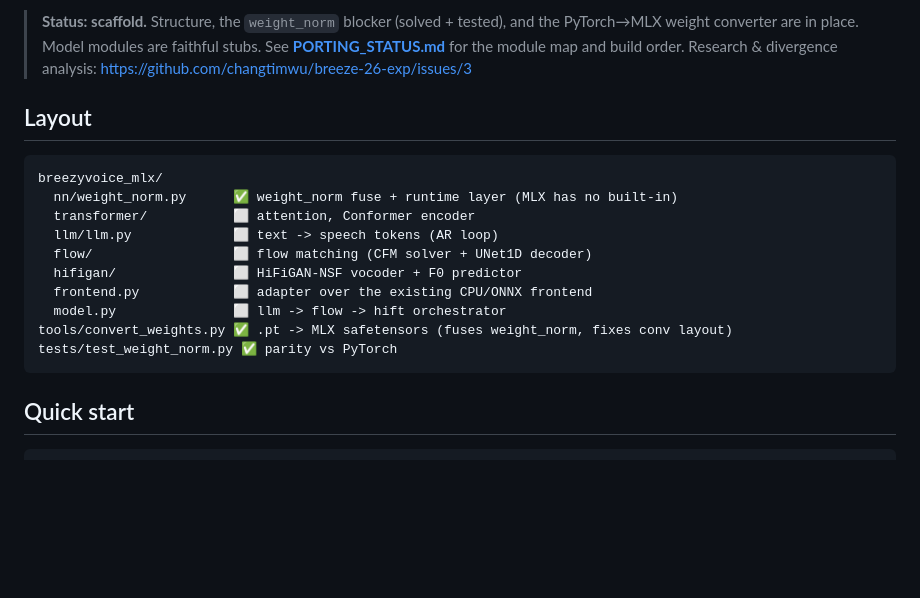
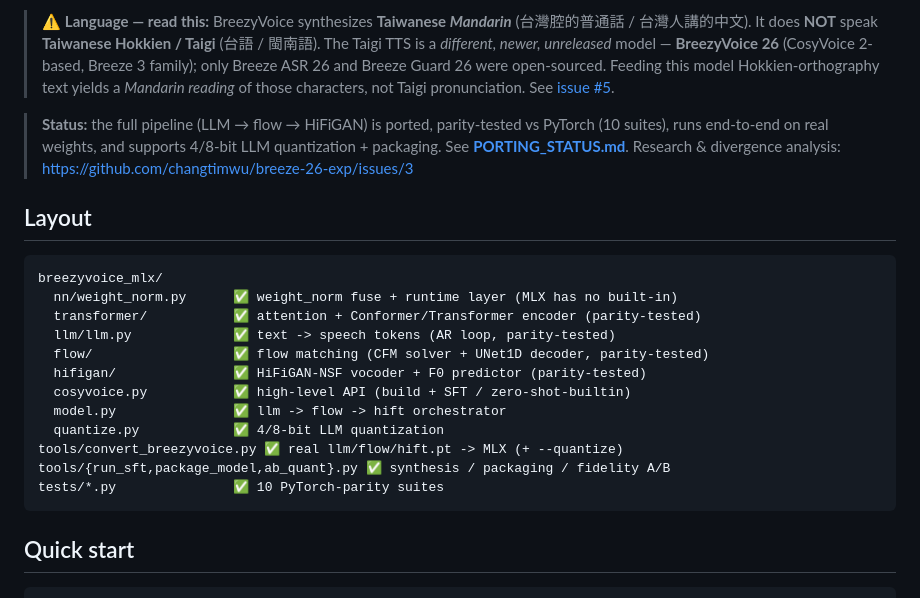
Before and after one commit to changtimwu/breeze-26-exp, a Markdown page: breezyvoice-macos/breezyvoice_mlx/README.md, the part around one of its changes. Drawn GitHub-style; blank space fills up the shorter version.

Commit message:
docs(README): clarify Taiwanese Mandarin (not Taigi) + de-stale header
- Add explicit language note: BreezyVoice = Taiwanese *Mandarin* (台灣腔普通話),
  NOT Taiwanese Hokkien/Taigi (台語). The Taigi TTS is BreezyVoice 26 (CosyVoice2,
  Breeze 3) — a separate, unreleased model; cross-ref issue #5.
- Fix stale lineage: CosyVoice2-derived -> CosyVoice-v1-derived.
- Refresh status: "scaffold/stubs" -> full pipeline ported, parity-tested,
  runs end-to-end, 4/8-bit quant + packaging. Update the Layout checklist to ✅.

Note: the upstream BreezyVoice/README.md is a gitignored clone (not ours) and
already says "Taiwanese Mandarin"; the top-level breeze-26-exp/README.md is
already correct. This was the one tracked doc that was stale/ambiguous.

Co-Authored-By: Claude Opus 4.8 (1M context) <noreply@anthropic.com>

````diff
--- a/breezyvoice-macos/breezyvoice_mlx/README.md
+++ b/breezyvoice-macos/breezyvoice_mlx/README.md
@@ -6,7 +6,15 @@ path with MLX.
 
-> **Status: scaffold.** Structure, the `weight_norm` blocker (solved + tested), and
-> the PyTorch→MLX weight converter are in place. Model modules are faithful stubs.
-> See **[PORTING_STATUS.md](PORTING_STATUS.md)** for the module map and build order.
+> ⚠️ **Language — read this:** BreezyVoice synthesizes **Taiwanese *Mandarin***
+> (台灣腔的普通話 / 台灣人講的中文). It does **NOT** speak **Taiwanese Hokkien / Taigi**
+> (台語 / 閩南語). The Taigi TTS is a *different, newer, unreleased* model —
+> **BreezyVoice 26** (CosyVoice 2-based, Breeze 3 family); only Breeze ASR 26 and
+> Breeze Guard 26 were open-sourced. Feeding this model Hokkien-orthography text
+> yields a *Mandarin reading* of those characters, not Taigi pronunciation.
+> See [issue #5](https://github.com/changtimwu/breeze-26-exp/issues/5).
+
+> **Status:** the full pipeline (LLM → flow → HiFiGAN) is ported, parity-tested vs
+> PyTorch (10 suites), runs end-to-end on real weights, and supports 4/8-bit LLM
+> quantization + packaging. See **[PORTING_STATUS.md](PORTING_STATUS.md)**.
 > Research & divergence analysis: https://github.com/changtimwu/breeze-26-exp/issues/3
 
 ## Layout
@@ -14,14 +22,16 @@ path with MLX.
 ```
 breezyvoice_mlx/
   nn/weight_norm.py      ✅ weight_norm fuse + runtime layer (MLX has no built-in)
-  transformer/           ⬜ attention, Conformer encoder
-  llm/llm.py             ⬜ text -> speech tokens (AR loop)
-  flow/                  ⬜ flow matching (CFM solver + UNet1D decoder)
-  hifigan/               ⬜ HiFiGAN-NSF vocoder + F0 predictor
-  frontend.py            ⬜ adapter over the existing CPU/ONNX frontend
-  model.py               ⬜ llm -> flow -> hift orchestrator
-tools/convert_weights.py ✅ .pt -> MLX safetensors (fuses weight_norm, fixes conv layout)
-tests/test_weight_norm.py ✅ parity vs PyTorch
+  transformer/           ✅ attention + Conformer/Transformer encoder (parity-tested)
+  llm/llm.py             ✅ text -> speech tokens (AR loop, parity-tested)
+  flow/                  ✅ flow matching (CFM solver + UNet1D decoder, parity-tested)
+  hifigan/               ✅ HiFiGAN-NSF vocoder + F0 predictor (parity-tested)
+  cosyvoice.py           ✅ high-level API (build + SFT / zero-shot-builtin)
+  model.py               ✅ llm -> flow -> hift orchestrator
+  quantize.py            ✅ 4/8-bit LLM quantization
+tools/convert_breezyvoice.py ✅ real llm/flow/hift.pt -> MLX (+ --quantize)
+tools/{run_sft,package_model,ab_quant}.py ✅ synthesis / packaging / fidelity A/B
+tests/*.py               ✅ 10 PyTorch-parity suites
 ```
 
 ## Quick start
````
Also changed, not shown: other parts of breezyvoice-macos/breezyvoice_mlx/README.md (+3 -3 lines).
